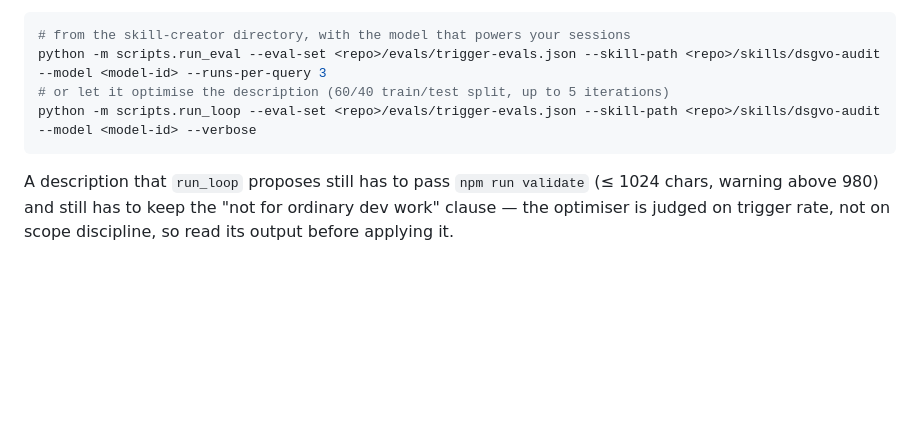
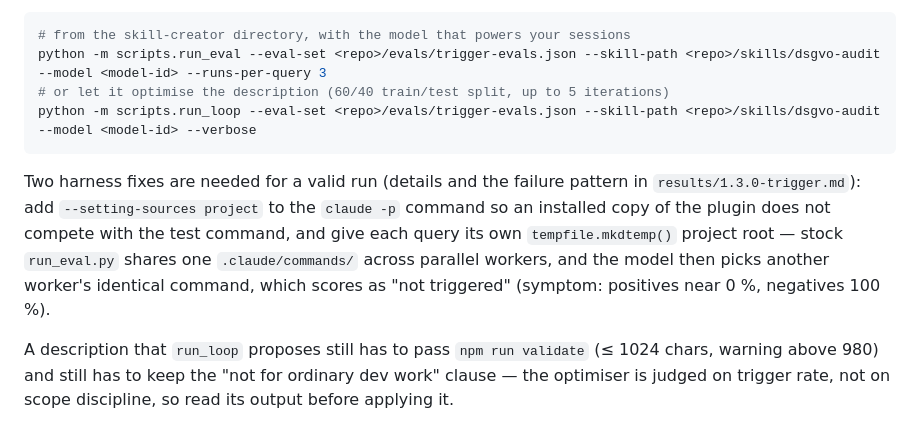
Before and after one commit to lxhelili/dsgvo-audit, a Markdown page: evals/README.md, the part around the change. Drawn GitHub-style; blank space fills up the shorter version.

Commit message:
docs: first trigger eval run (20/20) and harness fixes for run_eval (#11)

````diff
--- a/evals/README.md
+++ b/evals/README.md
@@ -68,6 +68,8 @@ python -m scripts.run_eval --eval-set <repo>/evals/trigger-evals.json --skill-pa
 python -m scripts.run_loop --eval-set <repo>/evals/trigger-evals.json --skill-path <repo>/skills/dsgvo-audit --model <model-id> --verbose
 ```
 
+Two harness fixes are needed for a valid run (details and the failure pattern in `results/1.3.0-trigger.md`): add `--setting-sources project` to the `claude -p` command so an installed copy of the plugin does not compete with the test command, and give each query its own `tempfile.mkdtemp()` project root — stock `run_eval.py` shares one `.claude/commands/` across parallel workers, and the model then picks another worker's identical command, which scores as "not triggered" (symptom: positives near 0 %, negatives 100 %).
+
 A description that `run_loop` proposes still has to pass `npm run validate` (≤ 1024 chars, warning above 980) and still has to keep the "not for ordinary dev work" clause — the optimiser is judged on trigger rate, not on scope discipline, so read its output before applying it.
 
 ## When to run what
````
Also changed, not shown: evals/results/1.3.0-trigger.md (added, +23 -0 lines).
